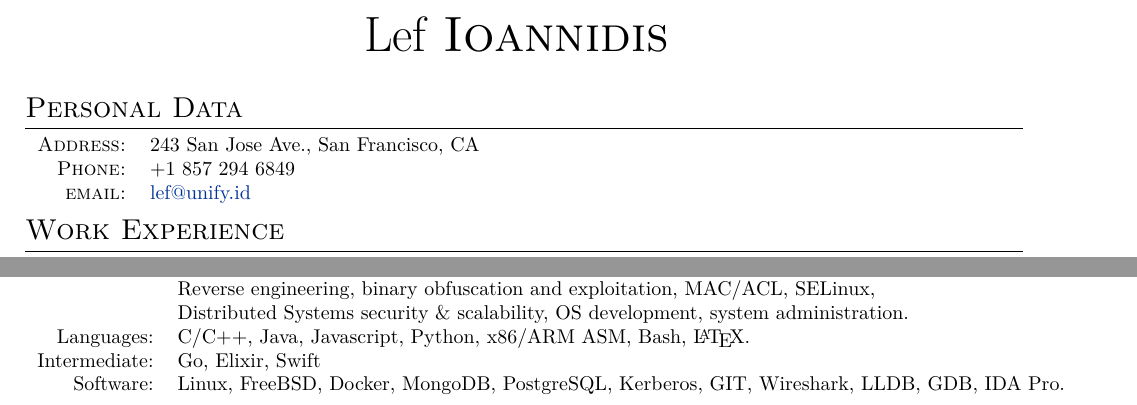
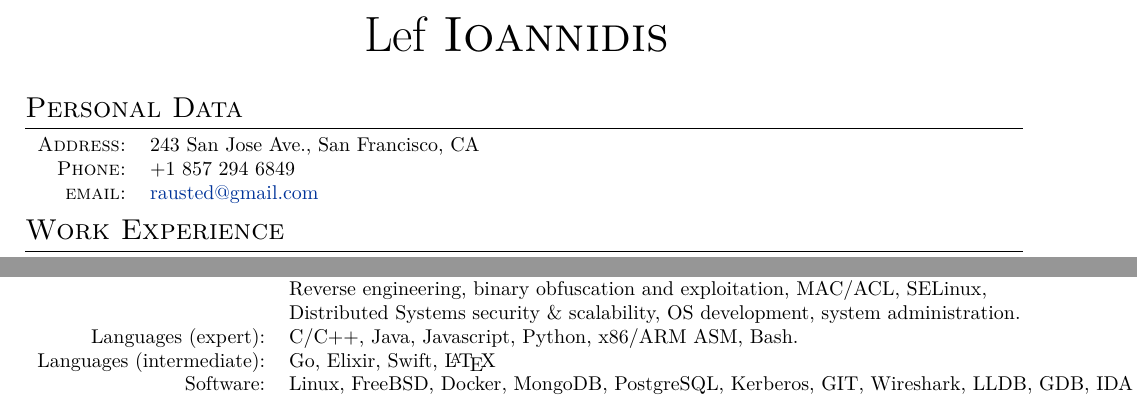
Before and after one commit to elefthei/resume, a LaTeX document (elefthei.tex): two parts of the page, joined at a grey line, cut so that both start at the same text. Compiled offline with XeLaTeX.

Commit message:
change email, reorganize

```diff
--- a/elefthei.tex
+++ b/elefthei.tex
@@ -53,7 +53,7 @@
 \begin{tabular}{rl}
     \textsc{Address:}   & 243 San Jose Ave., San Francisco, CA \\
     \textsc{Phone:}     & +1 857 294 6849\\
-    \textsc{email:}     & \href{mailto:lef@unify.id}{lef@unify.id}
+    \textsc{email:}     & \href{mailto:rausted@gmail.com}{rausted@gmail.com}
 \end{tabular}
 
 %Section: Work Experience at the top
@@ -105,8 +105,8 @@
 Skills:& Microservices architecture, design \& implement secure protocols, PKI, SSL/TLS, cryptography, \\
        & Reverse engineering, binary obfuscation and exploitation, MAC/ACL, SELinux, \\
        & Distributed Systems security \& scalability, OS development, system administration. \\
-Languages:& C/C++, Java, Javascript, Python, x86/ARM ASM, Bash, \LaTeX.\\
-Intermediate:& Go, Elixir, Swift \\
+Languages (expert):& C/C++, Java, Javascript, Python, x86/ARM ASM, Bash.\\
+Languages (intermediate):& Go, Elixir, Swift, \LaTeX \\
 Software:& Linux, FreeBSD, Docker, MongoDB, PostgreSQL, Kerberos, GIT, Wireshark, LLDB, GDB, IDA Pro.\\
 \end{tabular}
 
```
Also changed, not shown: elefthei.pdf.
